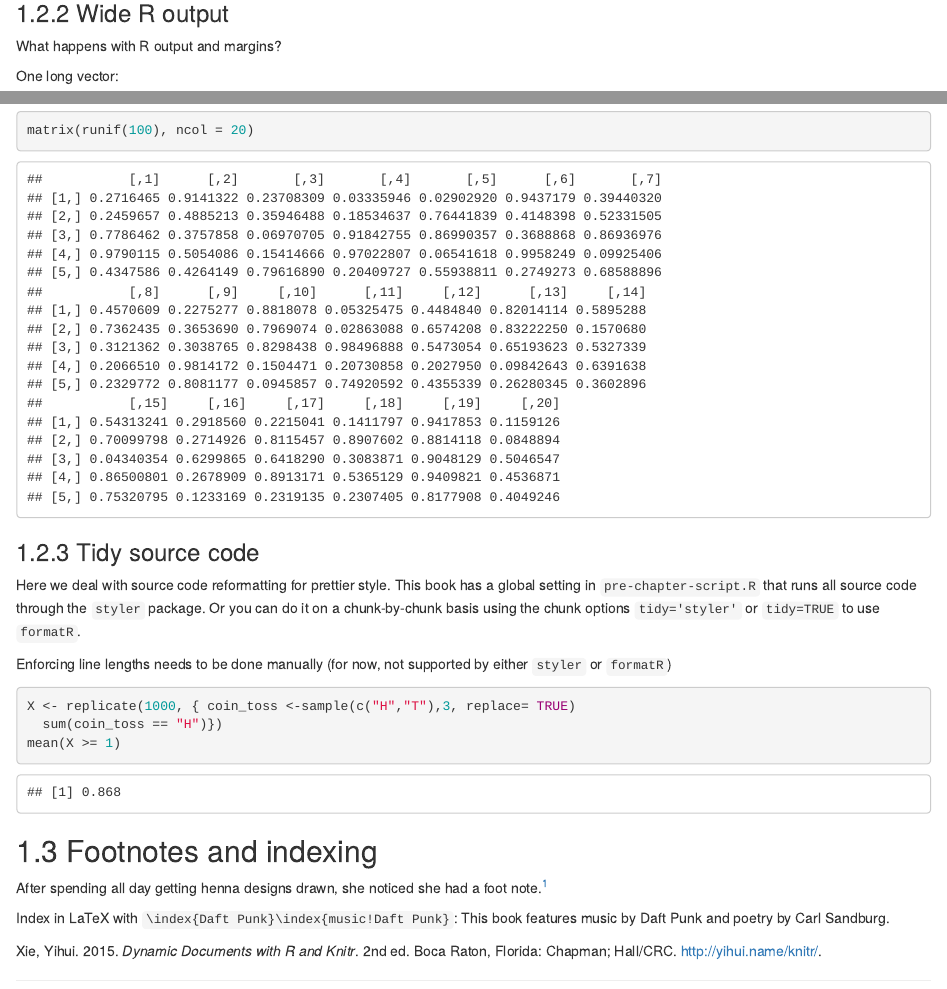
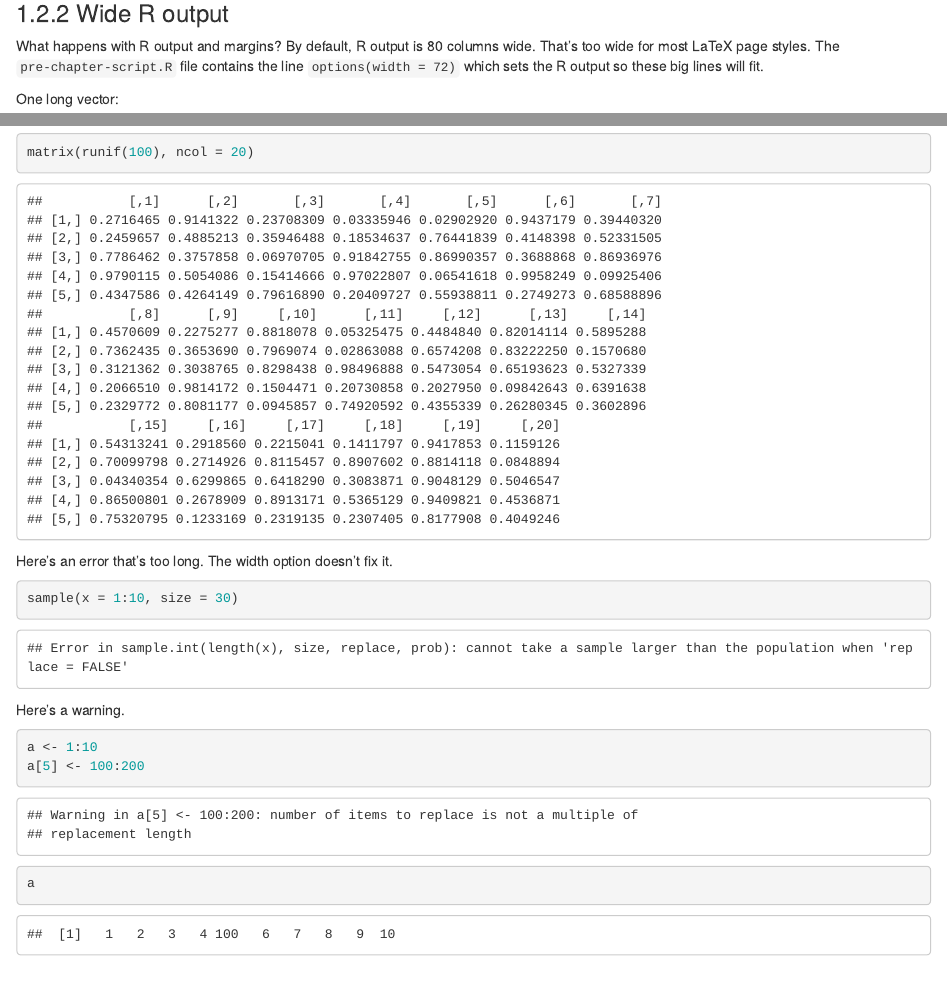
Before and after one commit to turtlegraphics/book-test, an R Markdown document (01-intro.Rmd): the page in a window 1100 px wide, from 1870 px down, and a second part further down, joined at a grey line. Rendered offline with R 4.5, knitr and Pandoc, with nearby package versions; drawn as R Markdown's standard HTML page in place of the format the file asks for; code that draws random numbers runs with fixed seeds of ours.

Commit message:
More overwide examples

````diff
--- a/01-intro.Rmd
+++ b/01-intro.Rmd
@@ -35,7 +35,10 @@ display.brewer.pal(n = 8, "Reds")
 
 ### Wide R output
 
-What happens with R output and margins?
+What happens with R output and margins?  By default, R output is 80 columns wide.
+That's too wide for most LaTeX page styles.  The `pre-chapter-script.R` file
+contains the line `options(width = 72)` which sets the R output so these big
+lines will fit.
 
 One long vector:
 ```{r wide}
@@ -45,6 +48,19 @@ discoveries
 One wide matrix:
 ```{r wider}
 matrix(runif(100), ncol = 20)
+```
+
+Here's an error that's too long.  The width option doesn't fix it.
+```{r bonk, error=TRUE}
+sample(x = 1:10, size = 30)
+```
+
+Here's a warning.
+
+```{r clonk, warning=TRUE}
+a <- 1:10
+a[5] <- 100:200
+a
 ```
 
 ### Tidy source code
````
